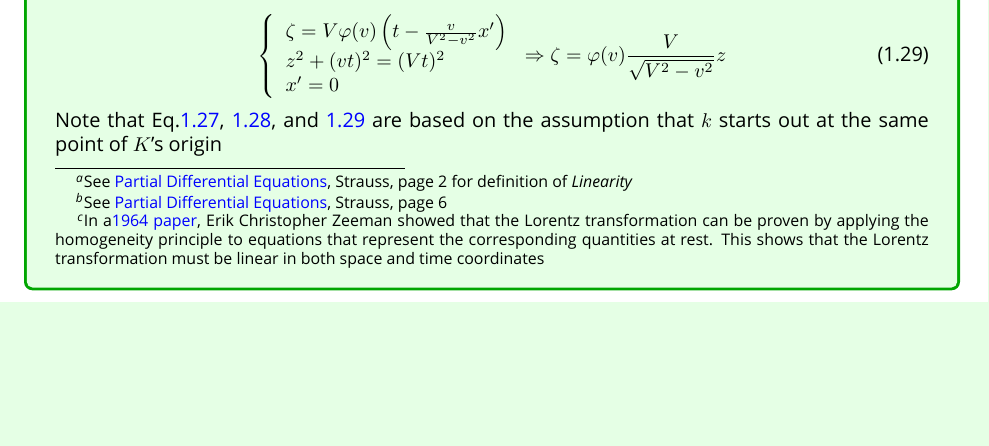
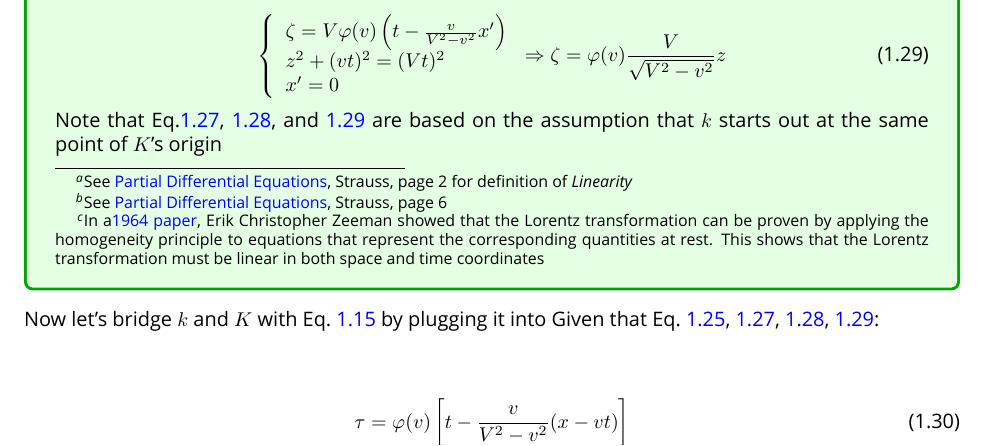
Before and after one commit to QubitPi/general-relativity, a LaTeX thesis (study-notes.tex, which reads parts/special-relativity.tex): part of page 11 of 62, cut so that both start at the same text, the shorter picture padded with empty space. Compiled offline with XeLaTeX; a missing font is replaced by an installed copy or a similar font.

Commit message:
Update study notes

```diff
--- a/parts/special-relativity.tex
+++ b/parts/special-relativity.tex
@@ -527,6 +527,13 @@ us to link systems $k$ and $K$ by a common attribute - $x'$. So let's start from
     assumption that $k$ starts out at the same point of $K$'s origin
 \end{tcolorbox}
 
+Now let's bridge $k$ and $K$ with Eq.~\ref{eq:linking-k-and-K} by plugging it into Given that
+Eq.~\ref{eq:transformation},~\ref{eq:x-transformation},~\ref{eq:y-transformation},~\ref{eq:z-transformation}:
+
+\begin{align}
+\tau = \varphi(v)\left[ t - \frac{v}{V^2 - v^2} (x - vt) \right]
+\end{align}
+
 
 
 It does not lose generality to say if $k$ is moving relative to $K$ at speed $v$ then $K$ is moving relative to $k$ at
```
